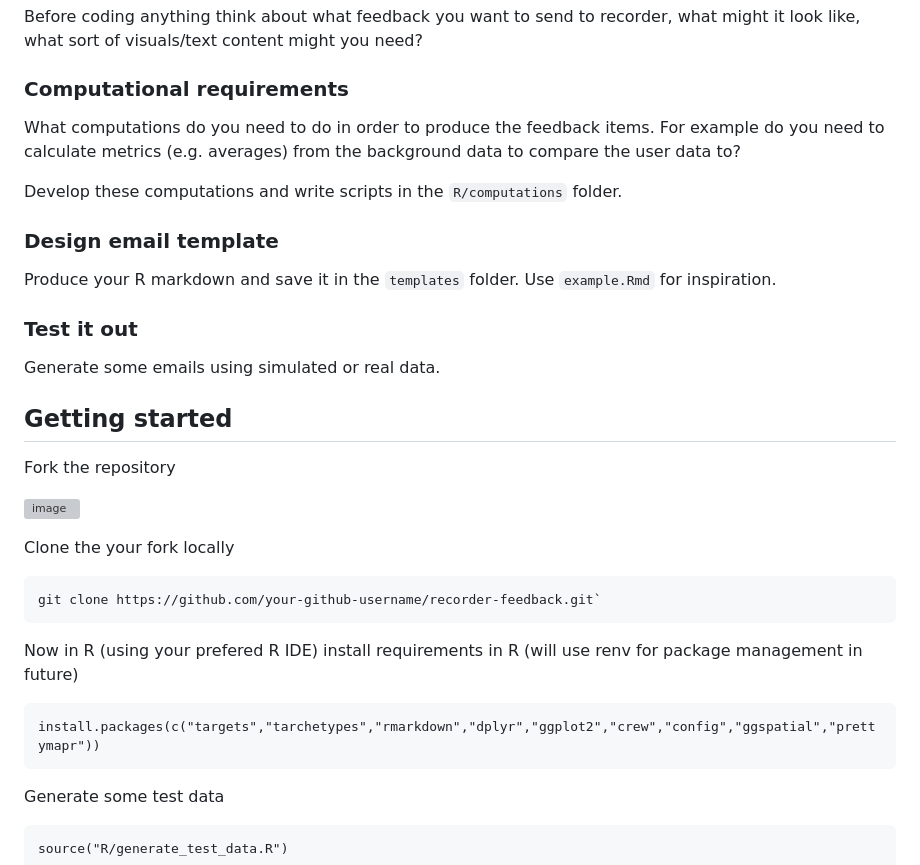
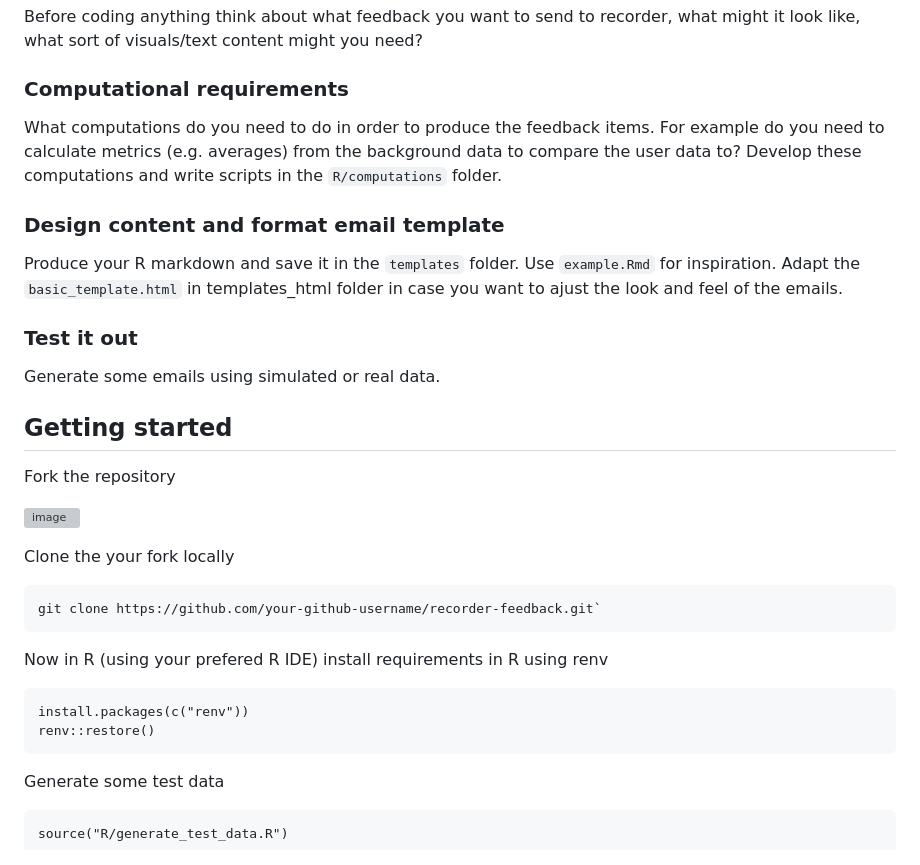
Before and after one commit to BiologicalRecordsCentre/recorder-feedback-content, a Markdown page: README.md, the part around the change. Rendered like a GitHub page; grey boxes are pictures that could not be loaded.

````diff
--- a/README.md
+++ b/README.md
@@ -56,18 +56,15 @@ Before coding anything think about what feedback you want to send to recorder, w
 
 ### Computational requirements
 
-What computations do you need to do in order to produce the feedback items. For example do you need to calculate metrics (e.g. averages) from the background data to compare the user data to?
+What computations do you need to do in order to produce the feedback items. For example do you need to calculate metrics (e.g. averages) from the background data to compare the user data to? Develop these computations and write scripts in the `R/computations` folder.
 
-Develop these computations and write scripts in the `R/computations` folder.
+### Design content and format email template
 
-### Design email template
-
-Produce your R markdown and save it in the `templates` folder. Use `example.Rmd` for inspiration.
+Produce your R markdown and save it in the `templates` folder. Use `example.Rmd` for inspiration. Adapt the `basic_template.html` in templates_html folder in case you want to ajust the look and feel of the emails.
 
 ### Test it out
 
 Generate some emails using simulated or real data.
-
 
 ## Getting started
 
@@ -81,10 +78,11 @@ Clone the your fork locally
 git clone https://github.com/your-github-username/recorder-feedback.git`
 ```
 
-Now in R (using your prefered R IDE) install requirements in R (will use renv for package management in future)
+Now in R (using your prefered R IDE) install requirements in R using renv
 
 ```
-install.packages(c("targets","tarchetypes","rmarkdown","dplyr","ggplot2","crew","config","ggspatial","prettymapr"))
+install.packages(c("renv"))
+renv::restore()
 ```
 
 Generate some test data
````
